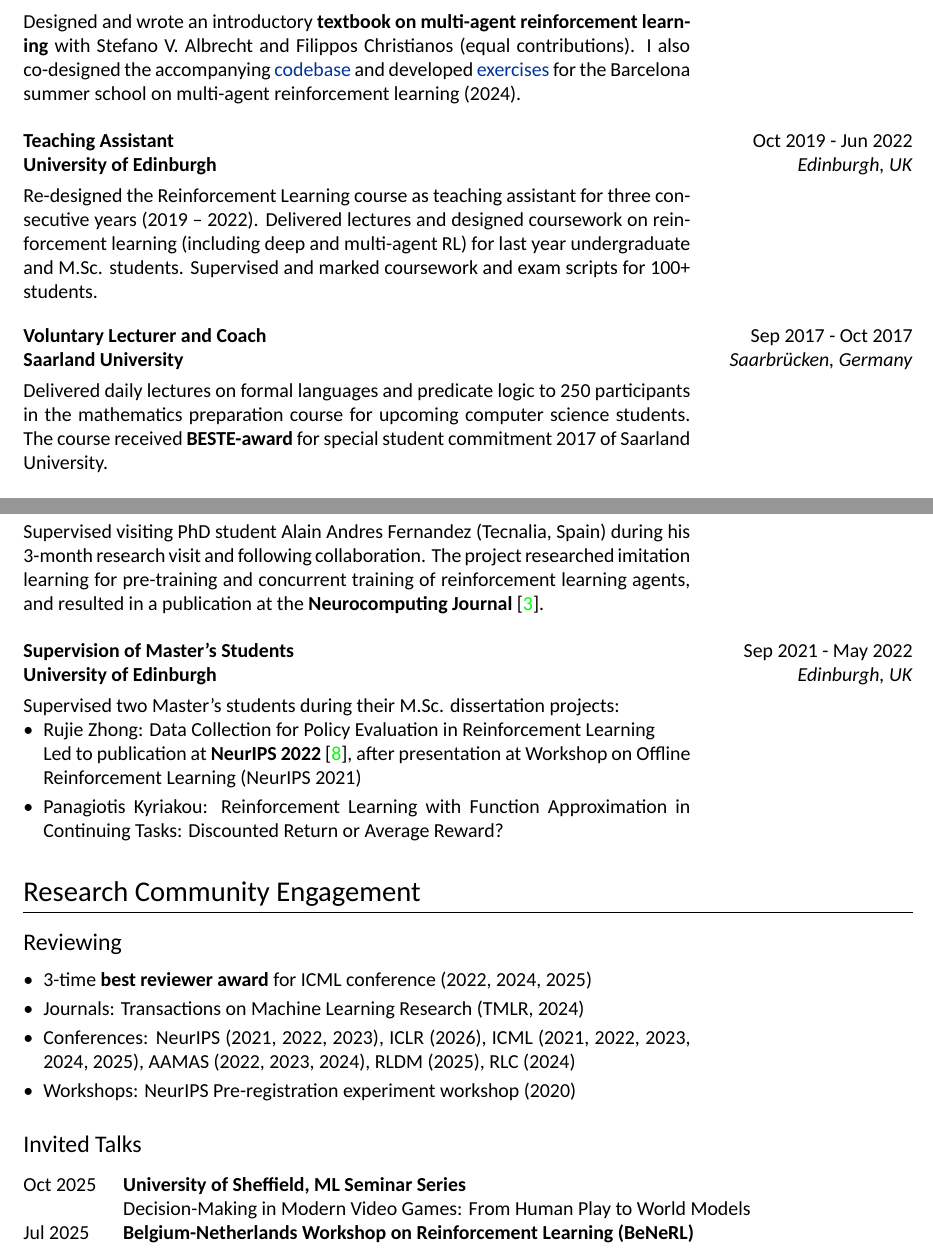
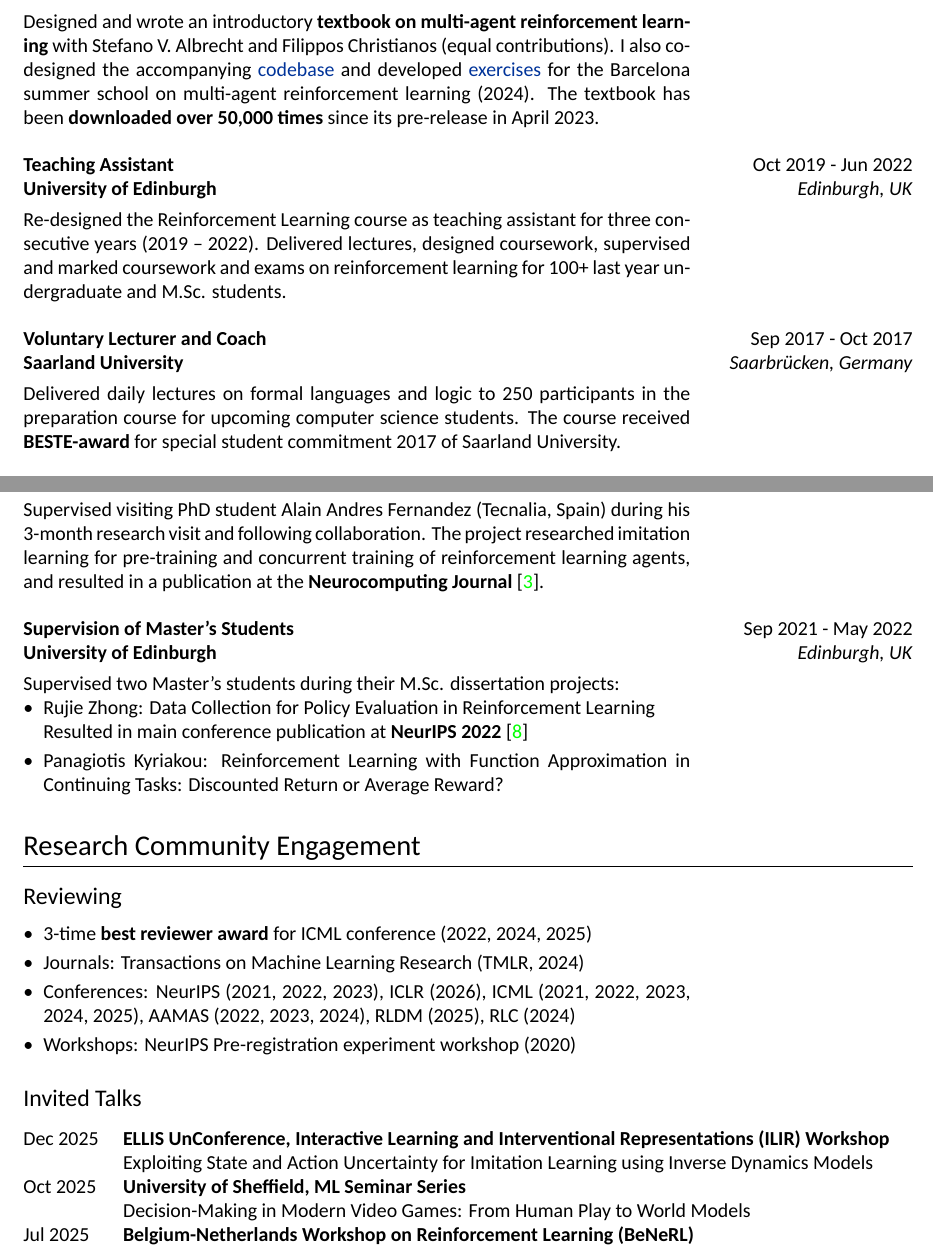
Before and after one commit to LukasSchaefer/CV, a LaTeX CV (cv.tex): two parts of pages 3 and 4 of 5, joined at a grey line, cut so that both start at the same text. Compiled offline with XeLaTeX; a missing font is replaced by an installed copy or a similar font.

Commit message:
add book downloads and invited talk

```diff
--- a/cv.tex
+++ b/cv.tex
@@ -271,17 +271,17 @@ I am a postdoctoral researcher at Microsoft Research, focusing on efficient lear
 
 \exptitle{Textbook Author}{Mar 2022 - Dec 2024}
 \begin{expblock}
-    Designed and wrote an introductory \textbf{textbook on multi-agent reinforcement learning} with Stefano V. Albrecht and Filippos Christianos (equal contributions). I also co-designed the accompanying \href{https://github.com/marl-book/codebase}{codebase} and developed \href{https://github.com/marl-book/marl-book-exercises}{exercises} for the Barcelona summer school on multi-agent reinforcement learning (2024). % The textbook has been downloaded over X times since its release in ...
+    Designed and wrote an introductory \textbf{textbook on multi-agent reinforcement learning} with Stefano V. Albrecht and Filippos Christianos (equal contributions). I also co-designed the accompanying \href{https://github.com/marl-book/codebase}{codebase} and developed \href{https://github.com/marl-book/marl-book-exercises}{exercises} for the Barcelona summer school on multi-agent reinforcement learning (2024). The textbook has been \textbf{downloaded over 50,000 times} since its pre-release in April 2023.
 \end{expblock}
 
 \exptitlelong{Teaching Assistant}{Oct 2019 - Jun 2022}{University of Edinburgh}{Edinburgh, UK}
 \begin{expblock}
-    Re-designed the Reinforcement Learning course as teaching assistant for three consecutive years (2019 -- 2022). Delivered lectures and designed coursework on reinforcement learning (including deep and multi-agent RL) for last year undergraduate and M.Sc. students. Supervised and marked coursework and exam scripts for 100+ students.
+    Re-designed the Reinforcement Learning course as teaching assistant for three consecutive years (2019 -- 2022). Delivered lectures, designed coursework, supervised and marked coursework and exams on reinforcement learning for 100+ last year undergraduate and M.Sc. students.
 \end{expblock}
 
 \exptitlelong{Voluntary Lecturer and Coach}{Sep 2017 - Oct 2017}{Saarland University}{Saarbrücken, Germany}
 \begin{expblock}
-    Delivered daily lectures on formal languages and predicate logic to 250 participants in the mathematics preparation course for upcoming computer science students. The course received \textbf{BESTE-award} for special student commitment 2017 of Saarland University.
+    Delivered daily lectures on formal languages and logic to 250 participants in the preparation course for upcoming computer science students. The course received \textbf{BESTE-award} for special student commitment 2017 of Saarland University.
 \end{expblock}
 
 \exptitlelong{Teaching Assistant}{Oct 2016 - Mar 2017}{Saarland University}{Saarbrücken, Germany}
@@ -315,7 +315,7 @@ I am a postdoctoral researcher at Microsoft Research, focusing on efficient lear
     Supervised two Master's students during their M.Sc. dissertation projects:
     \begin{explist}
 	\item Rujie Zhong: Data Collection for Policy Evaluation in Reinforcement Learning\\
-	Led to publication at \textbf{NeurIPS 2022} \cite{zhong2022datacollection}, after presentation at Workshop on Offline Reinforcement Learning (NeurIPS 2021)
+	Resulted in main conference publication at \textbf{NeurIPS 2022} \cite{zhong2022datacollection}%, after presentation at Workshop on Offline Reinforcement Learning (NeurIPS 2021)
 	\item Panagiotis Kyriakou: Reinforcement Learning with Function Approximation in Continuing Tasks: Discounted Return or Average Reward?
     \end{explist}
 \end{expblock}
@@ -348,7 +348,7 @@ I am a postdoctoral researcher at Microsoft Research, focusing on efficient lear
 
 \subsection{Invited Talks}
 \begin{tabularx}{\linewidth}{@{}l X@{}}
-    % Dec 2025 & \textbf{ELLIS UnConference, Interactive Learning and Interventional Representations (ILIR) Workshop} \newline Exploiting State and Action Uncertainty for Imitation Learning using Inverse Dynamics Models \\
+    Dec 2025 & \textbf{ELLIS UnConference, Interactive Learning and Interventional Representations (ILIR) Workshop} \newline Exploiting State and Action Uncertainty for Imitation Learning using Inverse Dynamics Models \\
     Oct 2025 & \textbf{University of Sheffield, ML Seminar Series} \newline Decision-Making in Modern Video Games: From Human Play to World Models \\
     Jul 2025 & \textbf{Belgium-Netherlands Workshop on Reinforcement Learning (BeNeRL)} \newline Decision Making in Video Games \\
     Nov 2024 & \textbf{Gazi University Turkey, AI Research \& Big Data Seminars} \newline An Introduction to the Multi-Agent Reinforcement Learning Textbook \\
```
Also changed, not shown: bibliography.bib (+1 -1 lines), cv.pdf.
